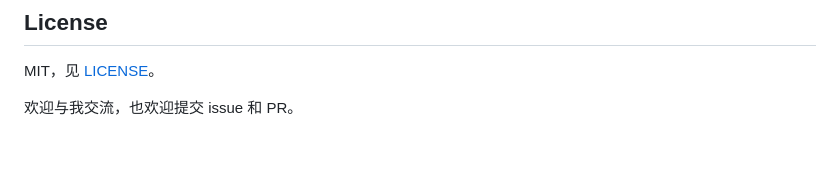
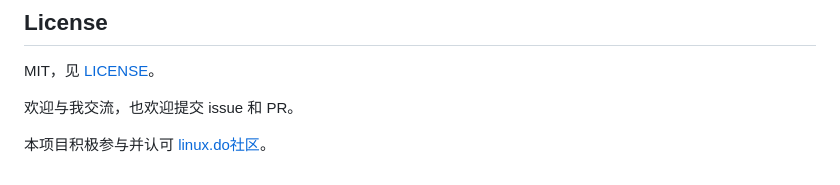
Before and after one commit to caulif/QianCi, a Markdown page: README.md, the part around the change. GitHub-like rendering; blank space fills up the shorter version.

Commit message:
docs: add linux.do community note

```diff
--- a/README.md
+++ b/README.md
@@ -176,3 +176,5 @@ npm test
 MIT，见 [LICENSE](./LICENSE)。
 
 欢迎与我交流，也欢迎提交 issue 和 PR。
+
+本项目积极参与并认可 [linux.do社区](linux.do)。
```
